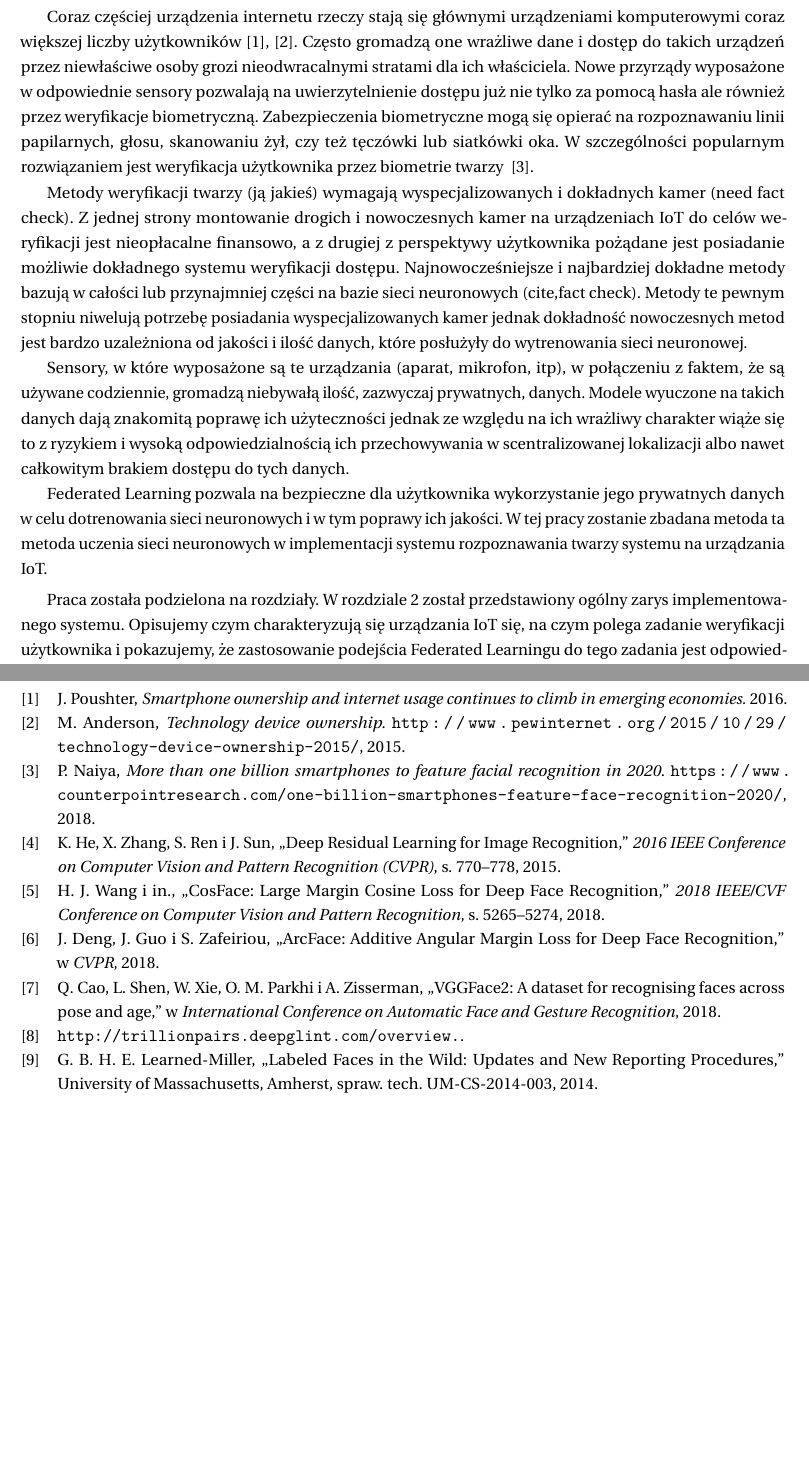
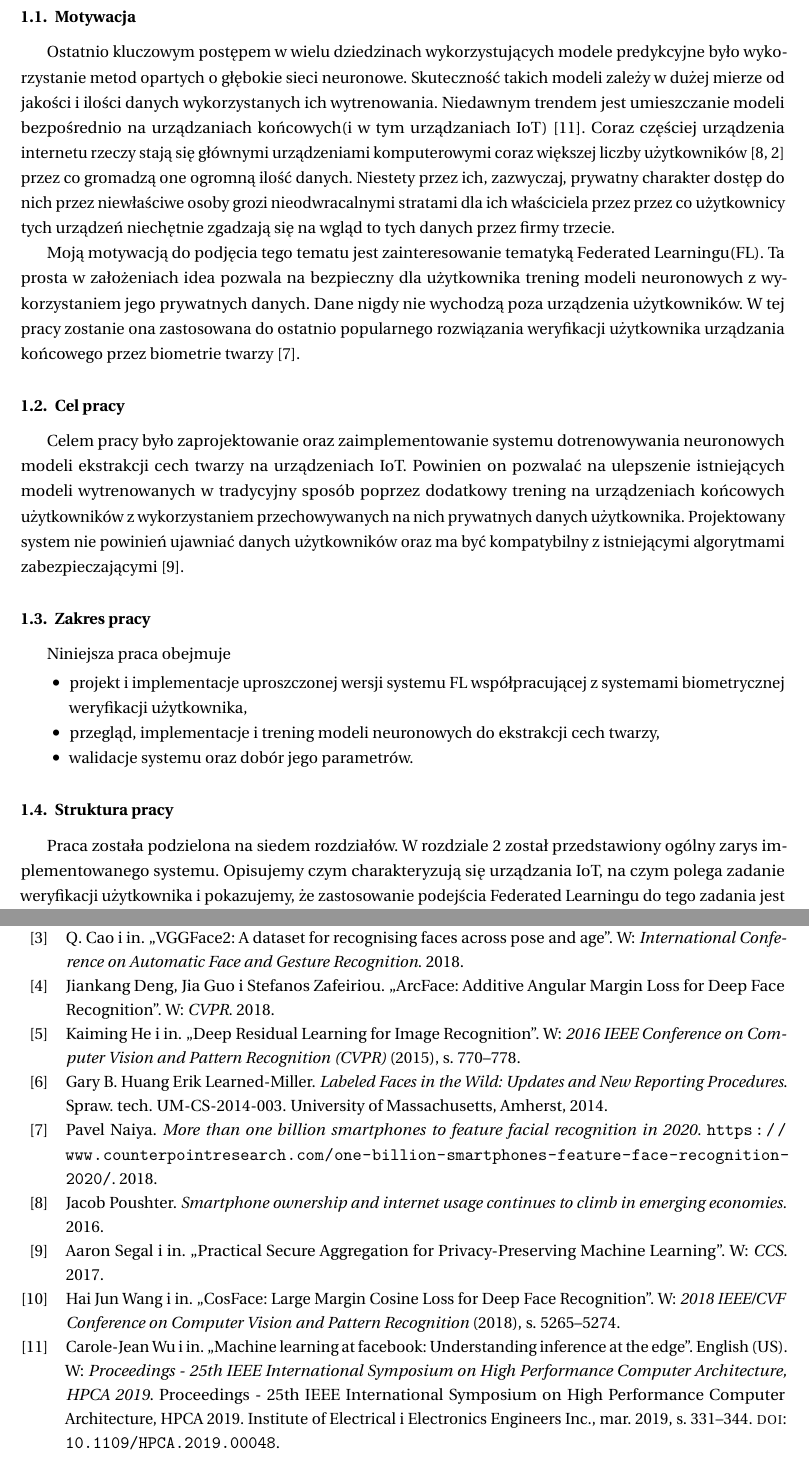
Before and after one commit to d-kicinski/federated-faceid-paper, a LaTeX thesis (main.tex, which reads tex/1-intro/intro.tex): two parts of pages 5 and 19 of 20, joined at a grey line, cut at the place of the change, the shorter picture padded with empty space. Compiled offline with LuaLaTeX.

Commit message:
finished one page xd

```diff
--- a/main.tex
+++ b/main.tex
@@ -9,8 +9,7 @@
 
 \usepackage[polish]{babel}
 \usepackage[
-    backend=bibtex,
-    style=ieee
+    backend=bibtex
 ]{biblatex}
 \usepackage{csquotes}
 \usepackage{siunitx}
--- a/tex/1-intro/intro.tex
+++ b/tex/1-intro/intro.tex
@@ -1,39 +1,44 @@
 \newpage
 \section{Wstęp}
 
-Coraz częściej urządzenia internetu rzeczy stają się głównymi urządzeniami komputerowymi coraz
-większej liczby użytkowników~\cite{SmartphoneOwenrship,SmartphoneOwenrshipv2}. Często gromadzą one wrażliwe dane i dostęp do takich
-urządzeń przez niewłaściwe osoby grozi nieodwracalnymi stratami dla ich właściciela. Nowe
-przyrządy wyposażone w odpowiednie sensory pozwalają na uwierzytelnienie dostępu już nie tylko za
-pomocą hasła ale również przez weryfikacje biometryczną. Zabezpieczenia biometryczne mogą się
-opierać na rozpoznawaniu linii papilarnych, głosu, skanowaniu żył, czy też tęczówki lub siatkówki
-oka. W szczególności popularnym rozwiązaniem jest weryfikacja użytkownika przez biometrie twarzy ~\cite{FaceBiometic}.
+\subsection{Motywacja}
 
-Metody weryfikacji twarzy (ją jakieś) wymagają wyspecjalizowanych i dokładnych kamer (need fact
-check). Z jednej strony montowanie drogich i nowoczesnych kamer na urządzeniach IoT do celów
-weryfikacji jest nieopłacalne finansowo, a z drugiej z perspektywy użytkownika pożądane jest
-posiadanie możliwie dokładnego systemu weryfikacji dostępu. Najnowocześniejsze i najbardziej
-dokładne metody bazują w całości lub przynajmniej części na bazie sieci neuronowych (cite,fact
-check). Metody te pewnym stopniu niwelują potrzebę posiadania wyspecjalizowanych kamer jednak
-dokładność nowoczesnych metod jest bardzo uzależniona od jakości i ilość danych, które posłużyły
-do wytrenowania sieci neuronowej.
+Ostatnio kluczowym postępem w wielu dziedzinach wykorzystujących modele predykcyjne było
+wykorzystanie metod opartych o głębokie sieci neuronowe. Skuteczność takich modeli zależy w dużej
+mierze od jakości i ilości danych wykorzystanych ich wytrenowania. Niedawnym trendem jest umieszczanie modeli bezpośrednio na urządzaniach końcowych(i w tym urządzaniach IoT) \cite{EdgeFacebook}. Coraz częściej urządzenia internetu rzeczy stają się głównymi urządzeniami komputerowymi coraz większej liczby
+użytkowników~\cite{SmartphoneOwenrship,SmartphoneOwenrshipv2} przez co gromadzą one ogromną ilość
+danych. Niestety przez ich, zazwyczaj, prywatny charakter dostęp do nich przez niewłaściwe osoby grozi nieodwracalnymi stratami dla ich właściciela przez przez co użytkownicy tych urządzeń niechętnie zgadzają się na wgląd to tych danych przez firmy trzecie.
 
-Sensory, w które wyposażone są te urządzania (aparat, mikrofon, itp), w połączeniu z
-faktem, że są używane codziennie, gromadzą niebywałą ilość, zazwyczaj prywatnych,
-danych. Modele wyuczone na takich danych dają znakomitą poprawę ich użyteczności jednak ze względu
-na ich wrażliwy charakter wiąże się to z ryzykiem i wysoką odpowiedzialnością ich
-przechowywania w scentralizowanej lokalizacji albo nawet całkowitym brakiem dostępu do tych
-danych.
+Moją motywacją do podjęcia tego tematu jest zainteresowanie tematyką Federated Learningu(FL). Ta
+prosta w założeniach idea pozwala na bezpieczny dla użytkownika trening modeli neuronowych z
+wykorzystaniem jego prywatnych danych. Dane nigdy nie wychodzą poza urządzenia użytkowników. W
+tej pracy zostanie ona zastosowana do ostatnio popularnego rozwiązania weryfikacji użytkownika
+urządzania końcowego przez biometrie twarzy~\cite{FaceBiometic}.
 
-Federated Learning pozwala na bezpieczne dla użytkownika wykorzystanie jego prywatnych danych
-w celu dotrenowania sieci neuronowych i w tym poprawy ich jakości. W tej pracy zostanie
-zbadana metoda ta metoda uczenia sieci neuronowych w implementacji systemu rozpoznawania twarzy
-systemu na urządzania IoT.
+% Nowe przyrządy wyposażone w odpowiednie sensory pozwalają na
+% uwierzytelnienie dostępu już nie tylko za pomocą hasła ale również przez weryfikacje
+% biometryczną. Zabezpieczenia biometryczne mogą się opierać na rozpoznawaniu linii papilarnych,
+% głosu, skanowaniu żył, czy też tęczówki lub siatkówki oka. W szczególności popularnym
+% rozwiązaniem jest weryfikacja użytkownika przez biometrie twarzy
 
-\smallbreak
+% Federated Learning pozwala na bezpieczne dla użytkownika wykorzystanie jego prywatnych danych
+% w celu dotrenowania sieci neuronowych i w tym poprawy ich jakości. W tej pracy zostanie
+% zbadana metoda ta metoda uczenia sieci neuronowych w implementacji systemu rozpoznawania twarzy
+% systemu na urządzania IoT.
 
-Praca została podzielona na rozdziały. W rozdziale~\ref{sec:general} został przedstawiony ogólny
-zarys implementowanego systemu. Opisujemy czym charakteryzują się urządzania IoT się, na czym
+\subsection{Cel pracy}
+Celem pracy było zaprojektowanie oraz zaimplementowanie systemu dotrenowywania neuronowych modeli ekstrakcji cech twarzy na urządzeniach IoT. Powinien on pozwalać na ulepszenie istniejących modeli wytrenowanych w tradycyjny sposób poprzez dodatkowy trening na urządzeniach końcowych użytkowników z wykorzystaniem przechowywanych na nich prywatnych danych użytkownika. Projektowany system nie powinień ujawniać danych użytkowników oraz ma być kompatybilny z istniejącymi algorytmami zabezpieczającymi~\cite{FLSecureAggregation}.
+
+\subsection{Zakres pracy}
+Niniejsza praca obejmuje
+\begin{itemize}
+    \item  projekt i implementacje uproszczonej wersji systemu FL współpracującej z systemami biometrycznej weryfikacji użytkownika,
+    \item przegląd, implementacje i trening modeli neuronowych do ekstrakcji cech twarzy,
+    \item walidacje systemu oraz dobór jego parametrów.
+\end{itemize}
+
+\subsection{Struktura pracy}
+Praca została podzielona na siedem rozdziałów. W rozdziale~\ref{sec:general} został przedstawiony ogólny zarys implementowanego systemu. Opisujemy czym charakteryzują się urządzania IoT, na czym
 polega zadanie weryfikacji użytkownika i pokazujemy, że zastosowanie podejścia Federated
 Learningu do tego zadania jest odpowiednie. Następnie w rozdziale~\ref{sec:verification} w
 szczegółach zostaje opisany problem weryfikacji użytkownika na podstawie cech biometrycznych jego
```
Also changed, not shown: tex/1-intro/intro.tex (2 more changed lines).
